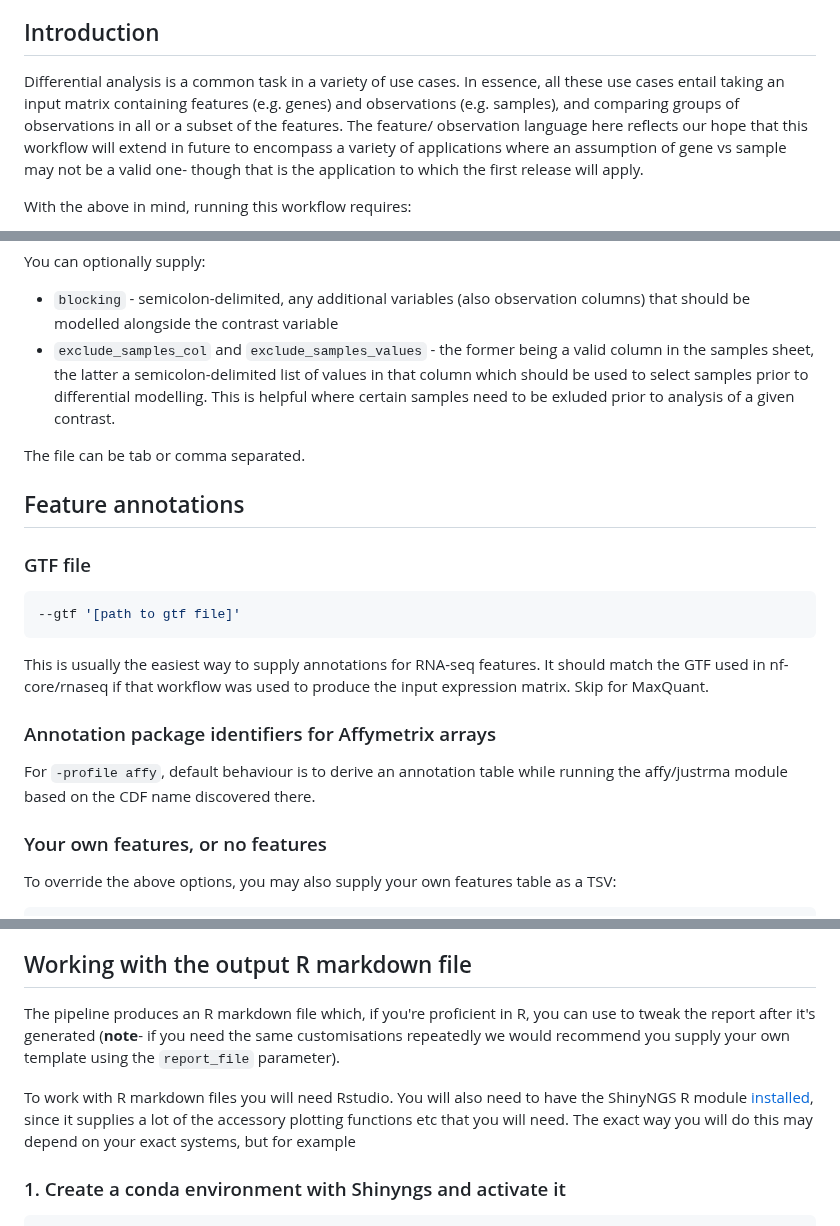
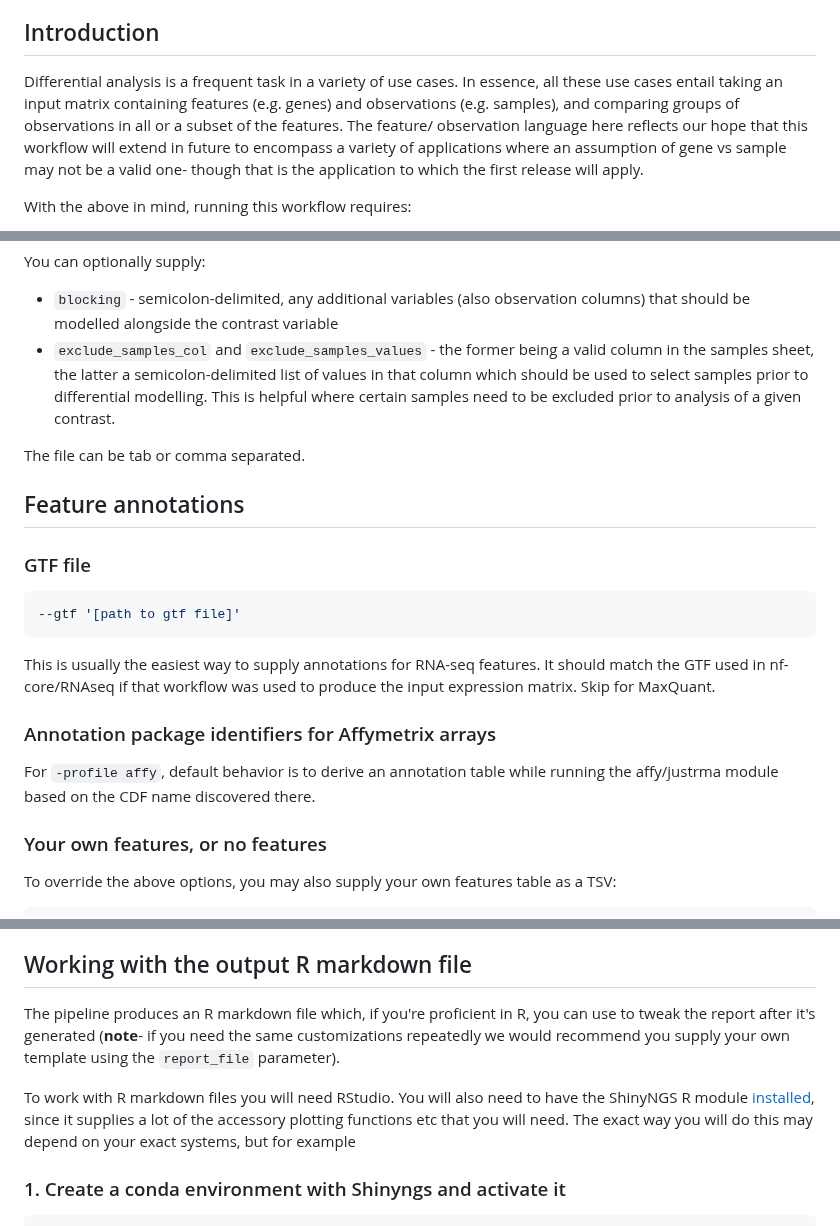
Before and after one commit to nf-core/differentialabundance, a Markdown page: docs/usage.md, 3 parts joined by grey strips. Drawn GitHub-style.

````diff
--- a/docs/usage.md
+++ b/docs/usage.md
@@ -6,7 +6,7 @@
 
 ## Introduction
 
-Differential analysis is a common task in a variety of use cases. In essence, all these use cases entail taking an input matrix containing features (e.g. genes) and observations (e.g. samples), and comparing groups of observations in all or a subset of the features. The feature/ observation language here reflects our hope that this workflow will extend in future to encompass a variety of applications where an assumption of gene vs sample may not be a valid one- though that is the application to which the first release will apply.
+Differential analysis is a frequent task in a variety of use cases. In essence, all these use cases entail taking an input matrix containing features (e.g. genes) and observations (e.g. samples), and comparing groups of observations in all or a subset of the features. The feature/ observation language here reflects our hope that this workflow will extend in future to encompass a variety of applications where an assumption of gene vs sample may not be a valid one- though that is the application to which the first release will apply.
 
 With the above in mind, running this workflow requires:
 
@@ -146,7 +146,7 @@ The necessary fields in order are:
 You can optionally supply:
 
 - `blocking` - semicolon-delimited, any additional variables (also observation columns) that should be modelled alongside the contrast variable
-- `exclude_samples_col` and `exclude_samples_values` - the former being a valid column in the samples sheet, the latter a semicolon-delimited list of values in that column which should be used to select samples prior to differential modelling. This is helpful where certain samples need to be exluded prior to analysis of a given contrast.
+- `exclude_samples_col` and `exclude_samples_values` - the former being a valid column in the samples sheet, the latter a semicolon-delimited list of values in that column which should be used to select samples prior to differential modelling. This is helpful where certain samples need to be excluded prior to analysis of a given contrast.
 
 The file can be tab or comma separated.
 
@@ -158,11 +158,11 @@ The file can be tab or comma separated.
 --gtf '[path to gtf file]'
 ```
 
-This is usually the easiest way to supply annotations for RNA-seq features. It should match the GTF used in nf-core/rnaseq if that workflow was used to produce the input expression matrix. Skip for MaxQuant.
+This is usually the easiest way to supply annotations for RNA-seq features. It should match the GTF used in nf-core/RNAseq if that workflow was used to produce the input expression matrix. Skip for MaxQuant.
 
 ### Annotation package identifiers for Affymetrix arrays
 
-For `-profile affy`, default behaviour is to derive an annotation table while running the affy/justrma module based on the CDF name discovered there.
+For `-profile affy`, default behavior is to derive an annotation table while running the affy/justrma module based on the CDF name discovered there.
 
 ### Your own features, or no features
 
@@ -176,9 +176,9 @@ By default, if you don't provide features, for non-array data the workflow will
 
 ## Working with the output R markdown file
 
-The pipeline produces an R markdown file which, if you're proficient in R, you can use to tweak the report after it's generated (**note**- if you need the same customisations repeatedly we would recommend you supply your own template using the `report_file` parameter).
+The pipeline produces an R markdown file which, if you're proficient in R, you can use to tweak the report after it's generated (**note**- if you need the same customizations repeatedly we would recommend you supply your own template using the `report_file` parameter).
 
-To work with R markdown files you will need Rstudio. You will also need to have the ShinyNGS R module [installed](https://github.com/pinin4fjords/shinyngs#installation), since it supplies a lot of the accessory plotting functions etc that you will need. The exact way you will do this may depend on your exact systems, but for example
+To work with R markdown files you will need RStudio. You will also need to have the ShinyNGS R module [installed](https://github.com/pinin4fjords/shinyngs#installation), since it supplies a lot of the accessory plotting functions etc that you will need. The exact way you will do this may depend on your exact systems, but for example
 
 ### 1. Create a conda environment with Shinyngs and activate it
 
````
Also changed, not shown: other parts of docs/usage.md (+6 -6 lines), docs/output.md (+7 -4 lines).
